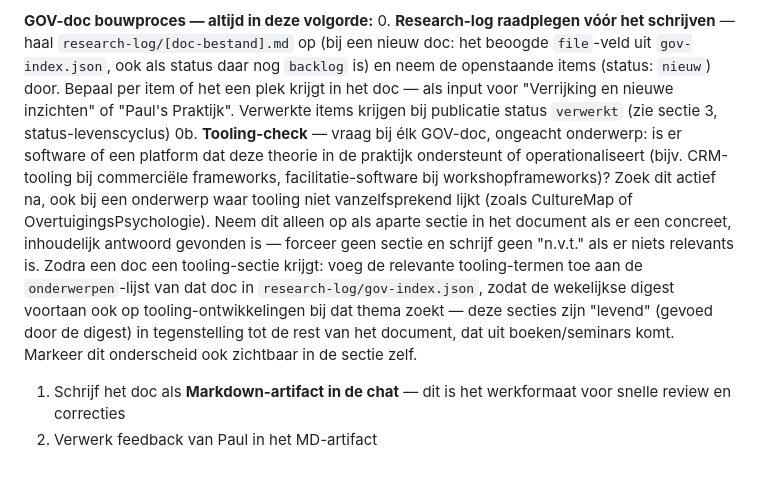
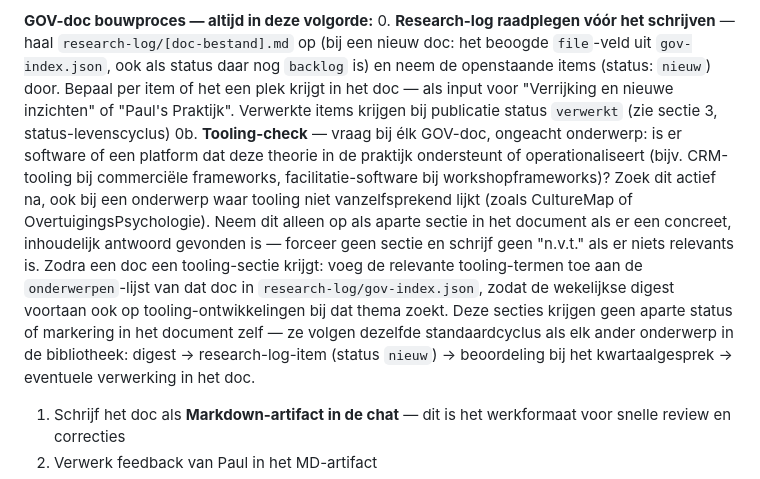
Before and after one commit to WillemsWorks/gov-library, a Markdown page: instructies/werkwijze.md, the part around the change. Drawn GitHub-style.

Commit message:
Werkwijze: tooling-secties volgen standaard kwartaalcyclus i.p.v. aparte 'levend'-markering

```diff
--- a/instructies/werkwijze.md
+++ b/instructies/werkwijze.md
@@ -84,7 +84,7 @@ Bij het samenstellen of uitbreiden van GOV docs: vraag altijd gericht hoe Paul e
 
 **GOV-doc bouwproces — altijd in deze volgorde:**
 0. **Research-log raadplegen vóór het schrijven** — haal `research-log/[doc-bestand].md` op (bij een nieuw doc: het beoogde `file`-veld uit `gov-index.json`, ook als status daar nog `backlog` is) en neem de openstaande items (status: `nieuw`) door. Bepaal per item of het een plek krijgt in het doc — als input voor "Verrijking en nieuwe inzichten" of "Paul's Praktijk". Verwerkte items krijgen bij publicatie status `verwerkt` (zie sectie 3, status-levenscyclus)
-0b. **Tooling-check** — vraag bij élk GOV-doc, ongeacht onderwerp: is er software of een platform dat deze theorie in de praktijk ondersteunt of operationaliseert (bijv. CRM-tooling bij commerciële frameworks, facilitatie-software bij workshopframeworks)? Zoek dit actief na, ook bij een onderwerp waar tooling niet vanzelfsprekend lijkt (zoals CultureMap of OvertuigingsPsychologie). Neem dit alleen op als aparte sectie in het document als er een concreet, inhoudelijk antwoord gevonden is — forceer geen sectie en schrijf geen "n.v.t." als er niets relevants is. Zodra een doc een tooling-sectie krijgt: voeg de relevante tooling-termen toe aan de `onderwerpen`-lijst van dat doc in `research-log/gov-index.json`, zodat de wekelijkse digest voortaan ook op tooling-ontwikkelingen bij dat thema zoekt — deze secties zijn "levend" (gevoed door de digest) in tegenstelling tot de rest van het document, dat uit boeken/seminars komt. Markeer dit onderscheid ook zichtbaar in de sectie zelf.
+0b. **Tooling-check** — vraag bij élk GOV-doc, ongeacht onderwerp: is er software of een platform dat deze theorie in de praktijk ondersteunt of operationaliseert (bijv. CRM-tooling bij commerciële frameworks, facilitatie-software bij workshopframeworks)? Zoek dit actief na, ook bij een onderwerp waar tooling niet vanzelfsprekend lijkt (zoals CultureMap of OvertuigingsPsychologie). Neem dit alleen op als aparte sectie in het document als er een concreet, inhoudelijk antwoord gevonden is — forceer geen sectie en schrijf geen "n.v.t." als er niets relevants is. Zodra een doc een tooling-sectie krijgt: voeg de relevante tooling-termen toe aan de `onderwerpen`-lijst van dat doc in `research-log/gov-index.json`, zodat de wekelijkse digest voortaan ook op tooling-ontwikkelingen bij dat thema zoekt. Deze secties krijgen geen aparte status of markering in het document zelf — ze volgen dezelfde standaardcyclus als elk ander onderwerp in de bibliotheek: digest → research-log-item (status `nieuw`) → beoordeling bij het kwartaalgesprek → eventuele verwerking in het doc.
 1. Schrijf het doc als **Markdown-artifact in de chat** — dit is het werkformaat voor snelle review en correcties
 2. Verwerk feedback van Paul in het MD-artifact
 3. Pas als het doc akkoord is: omzetten naar **gestileerde HTML**
```
